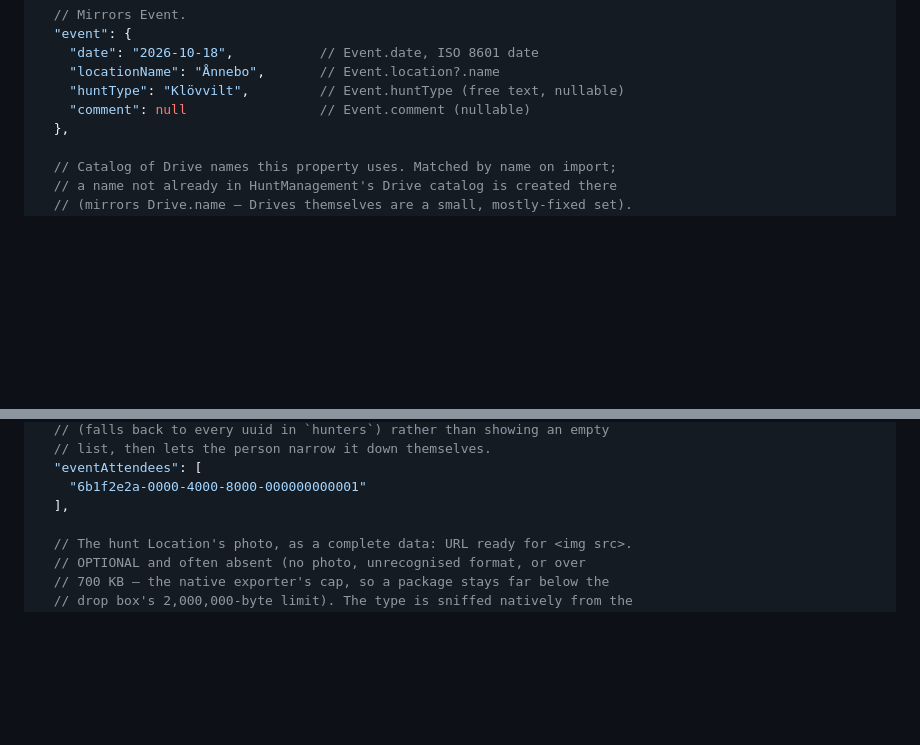
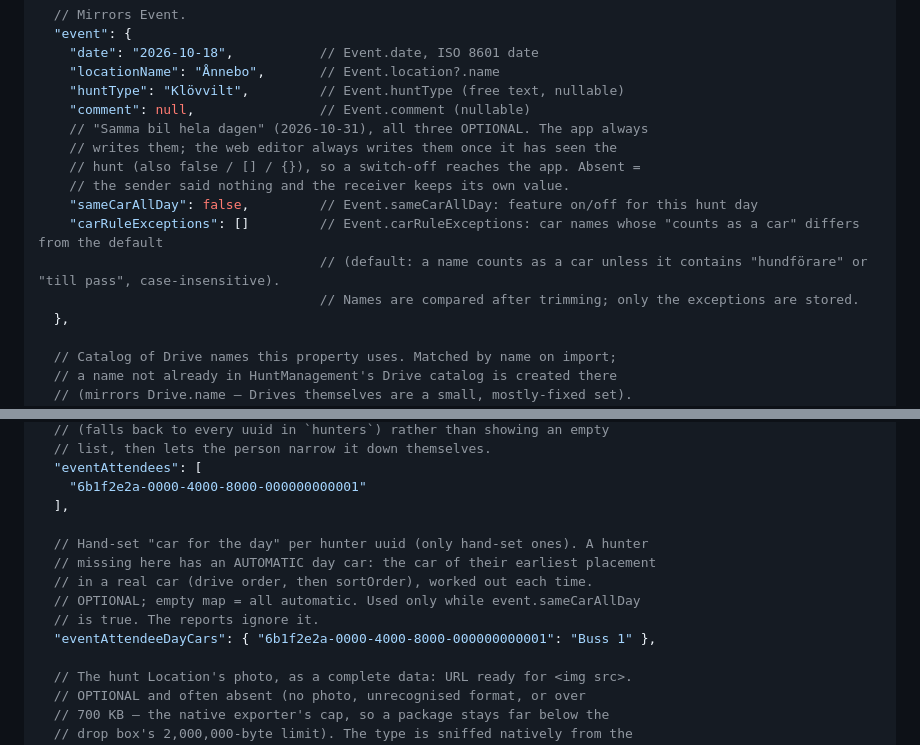
Before and after one commit to isail15/hunt-web, a Markdown page: SCHEMA.md, 2 parts joined by grey strips. Rendered like a GitHub page; blank space fills up the shorter version.

Commit message:
SCHEMA: sameCarAllDay, carRuleExceptions, eventAttendeeDayCars

```diff
--- a/SCHEMA.md
+++ b/SCHEMA.md
@@ -30,7 +30,15 @@ check is what stops two editors from silently overwriting each other (see
     "date": "2026-10-18",           // Event.date, ISO 8601 date
     "locationName": "Ånnebo",       // Event.location?.name
     "huntType": "Klövvilt",         // Event.huntType (free text, nullable)
-    "comment": null                 // Event.comment (nullable)
+    "comment": null,                // Event.comment (nullable)
+    // "Samma bil hela dagen" (2026-10-31), all three OPTIONAL. The app always
+    // writes them; the web editor always writes them once it has seen the
+    // hunt (also false / [] / {}), so a switch-off reaches the app. Absent =
+    // the sender said nothing and the receiver keeps its own value.
+    "sameCarAllDay": false,         // Event.sameCarAllDay: feature on/off for this hunt day
+    "carRuleExceptions": []         // Event.carRuleExceptions: car names whose "counts as a car" differs from the default
+                                    // (default: a name counts as a car unless it contains "hundförare" or "till pass", case-insensitive).
+                                    // Names are compared after trimming; only the exceptions are stored.
   },
 
   // Catalog of Drive names this property uses. Matched by name on import;
@@ -84,6 +92,13 @@ check is what stops two editors from silently overwriting each other (see
   "eventAttendees": [
     "6b1f2e2a-0000-4000-8000-000000000001"
   ],
+
+  // Hand-set "car for the day" per hunter uuid (only hand-set ones). A hunter
+  // missing here has an AUTOMATIC day car: the car of their earliest placement
+  // in a real car (drive order, then sortOrder), worked out each time.
+  // OPTIONAL; empty map = all automatic. Used only while event.sameCarAllDay
+  // is true. The reports ignore it.
+  "eventAttendeeDayCars": { "6b1f2e2a-0000-4000-8000-000000000001": "Buss 1" },
 
   // The hunt Location's photo, as a complete data: URL ready for <img src>.
   // OPTIONAL and often absent (no photo, unrecognised format, or over
```
